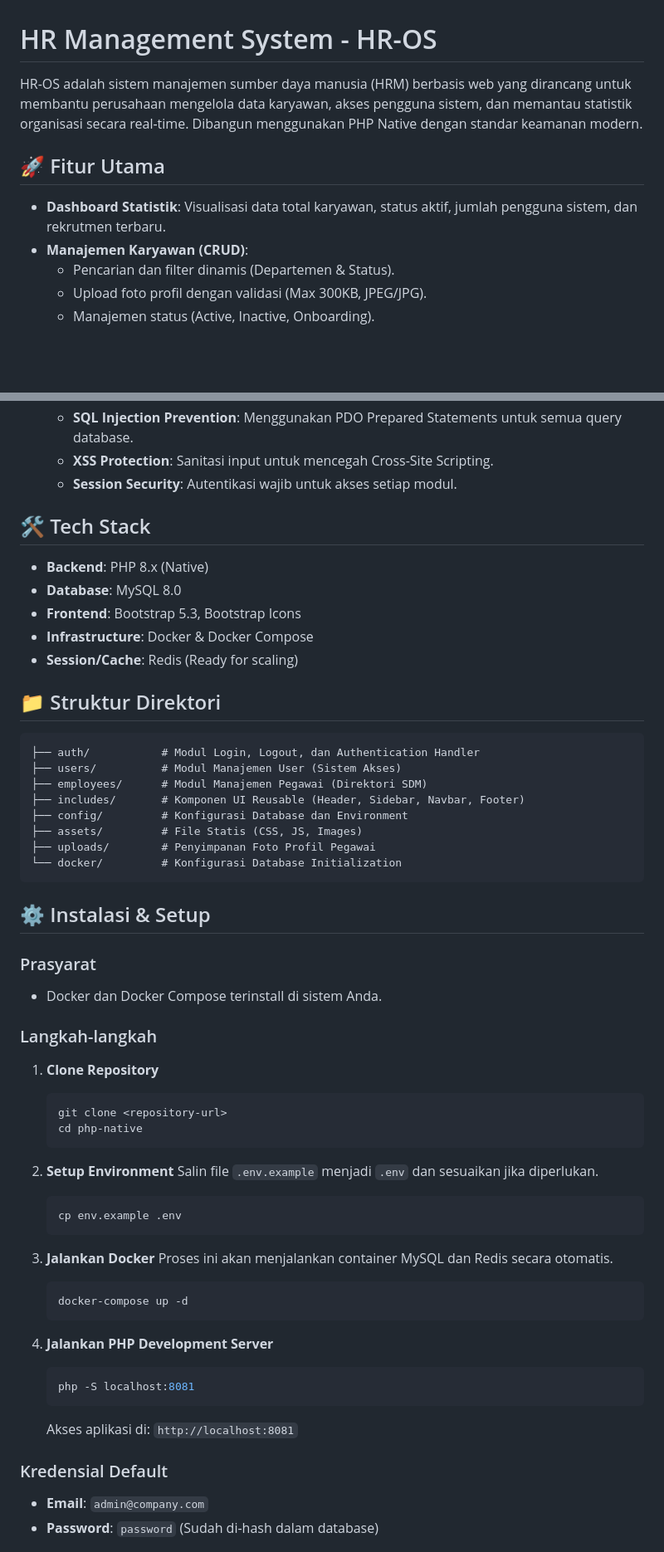
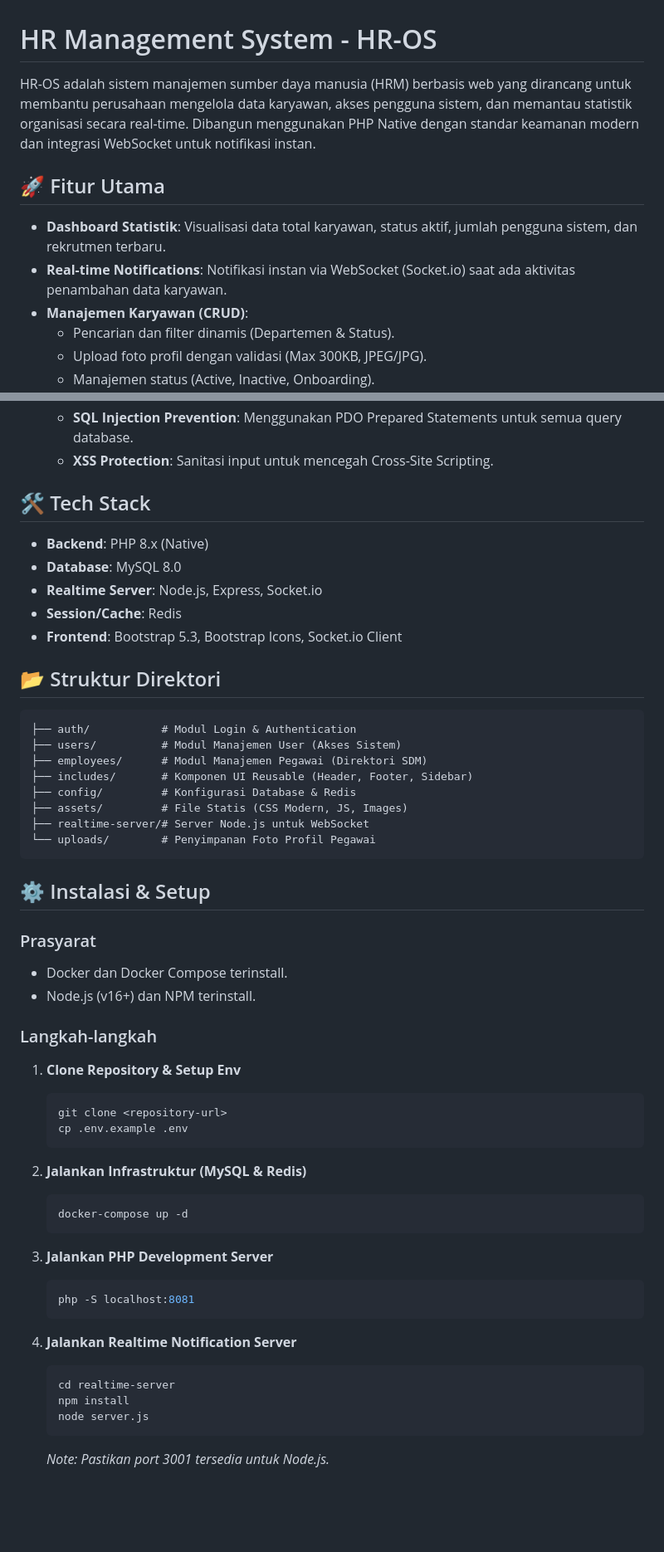
Before and after one commit to humamalamin/hr-os-php, a Markdown page: README.md, 2 parts joined by grey strips. Shown at 83% size. Rendered like a GitHub page; blank space fills up the shorter version.

Commit message:
feat: update dokumentasi file README

````diff
--- a/README.md
+++ b/README.md
@@ -1,10 +1,11 @@
 # HR Management System - HR-OS
 
-HR-OS adalah sistem manajemen sumber daya manusia (HRM) berbasis web yang dirancang untuk membantu perusahaan mengelola data karyawan, akses pengguna sistem, dan memantau statistik organisasi secara real-time. Dibangun menggunakan PHP Native dengan standar keamanan modern.
+HR-OS adalah sistem manajemen sumber daya manusia (HRM) berbasis web yang dirancang untuk membantu perusahaan mengelola data karyawan, akses pengguna sistem, dan memantau statistik organisasi secara real-time. Dibangun menggunakan PHP Native dengan standar keamanan modern dan integrasi WebSocket untuk notifikasi instan.
 
 ## 🚀 Fitur Utama
 
 - **Dashboard Statistik**: Visualisasi data total karyawan, status aktif, jumlah pengguna sistem, dan rekrutmen terbaru.
+- **Real-time Notifications**: Notifikasi instan via WebSocket (Socket.io) saat ada aktivitas penambahan data karyawan.
 - **Manajemen Karyawan (CRUD)**:
   - Pencarian dan filter dinamis (Departemen & Status).
   - Upload foto profil dengan validasi (Max 300KB, JPEG/JPG).
@@ -17,60 +18,57 @@ HR-OS adalah sistem manajemen sumber daya manusia (HRM) berbasis web yang diranc
   - **CSRF Protection**: Perlindungan terhadap serangan Cross-Site Request Forgery di semua form.
   - **SQL Injection Prevention**: Menggunakan PDO Prepared Statements untuk semua query database.
   - **XSS Protection**: Sanitasi input untuk mencegah Cross-Site Scripting.
-  - **Session Security**: Autentikasi wajib untuk akses setiap modul.
 
 ## 🛠️ Tech Stack
 
 - **Backend**: PHP 8.x (Native)
 - **Database**: MySQL 8.0
-- **Frontend**: Bootstrap 5.3, Bootstrap Icons
-- **Infrastructure**: Docker & Docker Compose
-- **Session/Cache**: Redis (Ready for scaling)
+- **Realtime Server**: Node.js, Express, Socket.io
+- **Session/Cache**: Redis
+- **Frontend**: Bootstrap 5.3, Bootstrap Icons, Socket.io Client
 
-## 📁 Struktur Direktori
+## 📂 Struktur Direktori
 
 ```text
-├── auth/           # Modul Login, Logout, dan Authentication Handler
-├── users/          # Modul Manajemen User (Sistem Akses)
+├── auth/           # Modul Login & Authentication
+├── users/          # Modul Manajemen User (Akses Sistem)
 ├── employees/      # Modul Manajemen Pegawai (Direktori SDM)
-├── includes/       # Komponen UI Reusable (Header, Sidebar, Navbar, Footer)
-├── config/         # Konfigurasi Database dan Environment
-├── assets/         # File Statis (CSS, JS, Images)
-├── uploads/        # Penyimpanan Foto Profil Pegawai
-└── docker/         # Konfigurasi Database Initialization
+├── includes/       # Komponen UI Reusable (Header, Footer, Sidebar)
+├── config/         # Konfigurasi Database & Redis
+├── assets/         # File Statis (CSS Modern, JS, Images)
+├── realtime-server/# Server Node.js untuk WebSocket
+└── uploads/        # Penyimpanan Foto Profil Pegawai
 ```
 
 ## ⚙️ Instalasi & Setup
 
 ### Prasyarat
-- Docker dan Docker Compose terinstall di sistem Anda.
+- Docker dan Docker Compose terinstall.
+- Node.js (v16+) dan NPM terinstall.
 
 ### Langkah-langkah
-1. **Clone Repository**
+
+1. **Clone Repository & Setup Env**
    ```bash
    git clone <repository-url>
-   cd php-native
+   cp .env.example .env
    ```
 
-2. **Setup Environment**
-   Salin file `.env.example` menjadi `.env` dan sesuaikan jika diperlukan.
-   ```bash
-   cp env.example .env
-   ```
-
-3. **Jalankan Docker**
-   Proses ini akan menjalankan container MySQL dan Redis secara otomatis.
+2. **Jalankan Infrastruktur (MySQL & Redis)**
    ```bash
    docker-compose up -d
    ```
 
-4. **Jalankan PHP Development Server**
+3. **Jalankan PHP Development Server**
    ```bash
    php -S localhost:8081
    ```
-   Akses aplikasi di: `http://localhost:8081`
 
-### Kredensial Default
-- **Email**: `admin@company.com`
-- **Password**: `password` (Sudah di-hash dalam database)
+4. **Jalankan Realtime Notification Server**
+   ```bash
+   cd realtime-server
+   npm install
+   node server.js
+   ```
+   *Note: Pastikan port 3001 tersedia untuk Node.js.*
 
````
Also changed, not shown: other parts of README.md (+6 -20 lines).
